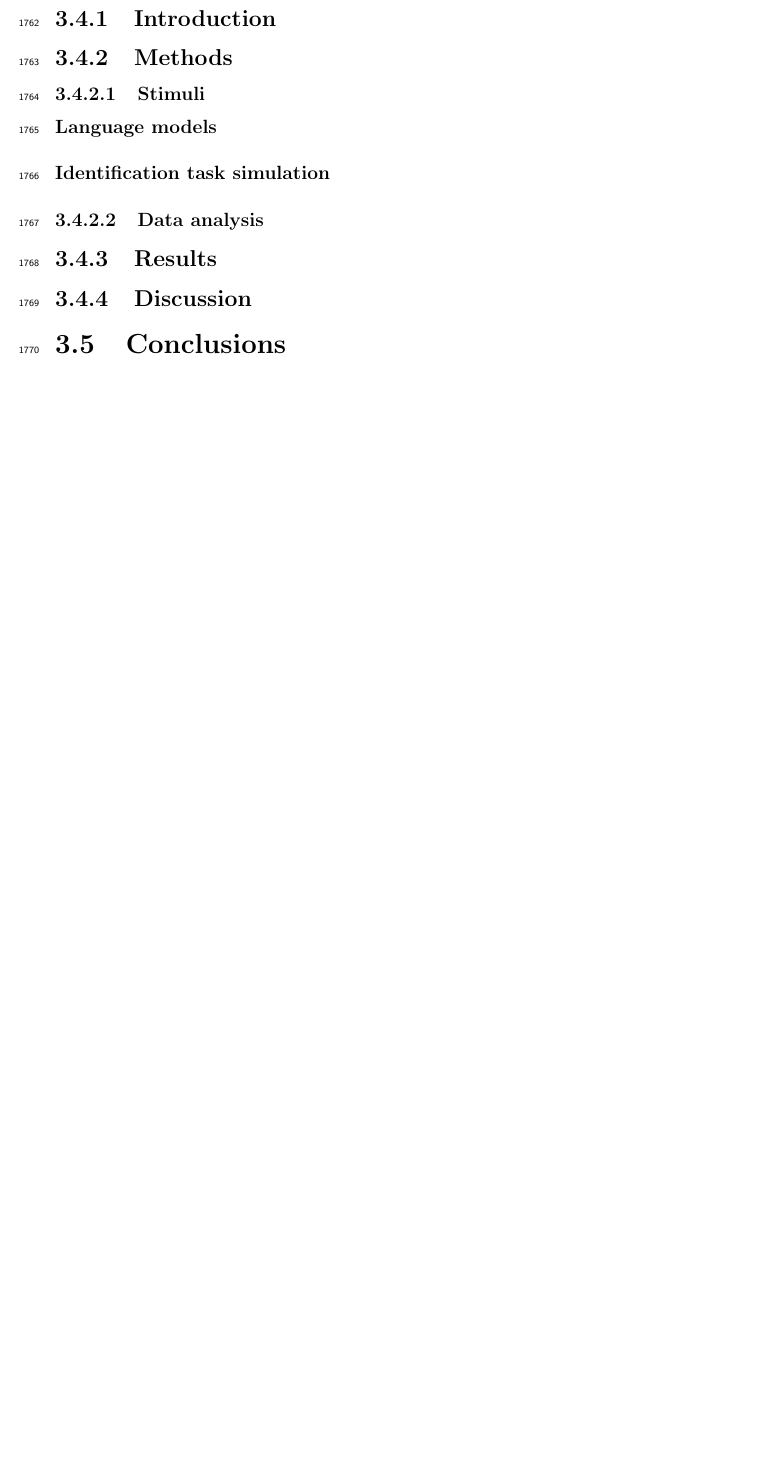
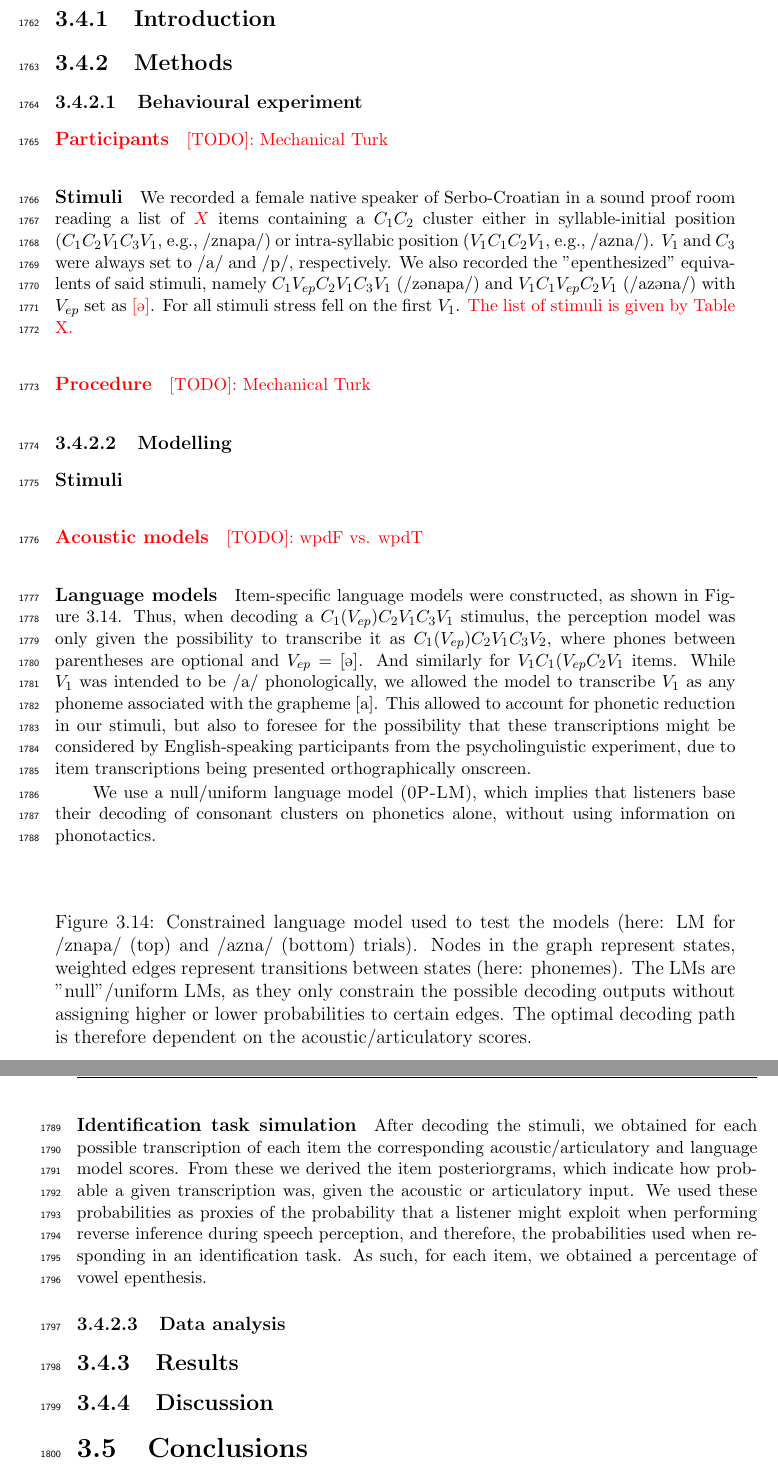
Before and after one commit to agr-ita/epen-thesis, a LaTeX thesis (main.tex, which reads chapters/chapter03.tex): part of page 69 of 106 before the commit and two parts of pages 69 and 70 of 107 after it, the two joined at a grey line, cut so that both start at the same text, the shorter picture padded with empty space. Compiled offline with pdfLaTeX.

Commit message:
Ch3-art2ac: filled up methods a bit

```diff
--- a/chapters/chapter03.tex
+++ b/chapters/chapter03.tex
@@ -621,15 +621,48 @@ The organisation of the stimuli, based on place of articulation of \textsc{C}, i
 % art2ac-per %
 %%%%%%%%%%%%
 \newpage
-\section{{\color{red}[art2ac] Perceptual experiment}} \label{3-art2ac-per}
+\section{{\color{red}[art2ac] Introducing allophony}} \label{3-art2ac-per}
 \subsection{Introduction}
+
 \subsection{Methods}
-\subsubsection{Stimuli}
+\subsubsection{Behavioural experiment}
+\paragraph{Participants}
+{\color{red}[TODO]: Mechanical Turk}
+
+\paragraph{Stimuli}
+We recorded a female native speaker of Serbo-Croatian in a sound proof room reading a list of {\color{red}$X$} items containing a $C_{1}C_{2}$ cluster either in syllable-initial position ($C_{1}C_{2}V_{1}C_{3}V_{1}$, e.g., \textipa{/znapa/}) or intra-syllabic position ($V_{1}C_{1}C_{2}V_{1}$, e.g., \textipa{/azna/}). $V_{1}$ and $C_{3}$ were always set to \textipa{/a/} and \textipa{/p/}, respectively.
+We also recorded the "epenthesized" equivalents of said stimuli, namely $C_{1}V_{ep}C_{2}V_{1}C_{3}V_{1}$ (\textipa{/z@napa/}) and $V_{1}C_{1}V_{ep}C_{2}V_{1}$ (\textipa{/az@na/}) with $V_{ep}$ set as {\color{red}\textipa{[@]}}.
+For all stimuli stress fell on the first $V_{1}$.
+{\color{red}The list of stimuli is given by Table X.}
+
+\paragraph{Procedure}
+{\color{red}[TODO]: Mechanical Turk}
+
+\subsubsection{Modelling}
+\paragraph{Stimuli}
+
+\paragraph{Acoustic models}
+{\color{red} [TODO]: wpdF vs. wpdT}
+
 
 \paragraph{Language models}
+Item-specific language models were constructed, as shown in Figure \ref{fig:G_fst}. Thus, when decoding a $C_{1}(V_{ep})C_{2}V_{1}C_{3}V_{1}$ stimulus, the perception model was only given the possibility to transcribe it as $C_{1}(V_{ep})C_{2}V_{1}C_{3}V_{2}$, where phones between parentheses are optional and $V_{ep} = $ \textipa{[@]}. And similarly for $V_{1}C_{1}(V_{ep}C_{2}V_{1}$ items.
+While $V_{1}$ was intended to be \textipa{/a/} phonologically, we allowed the model to transcribe $V_{1}$ as any phoneme associated with the grapheme [a]. This allowed to account for phonetic reduction in our stimuli, but also to foresee for the possibility that these transcriptions might be considered by English-speaking participants from the psycholinguistic experiment, due to item transcriptions being presented orthographically onscreen.
+
+We use a null/uniform language model (\textsc{0P-LM}), which implies that listeners base their decoding of consonant clusters on phonetics alone, without using information on phonotactics.
+
+\begin{figure*}[htb]
+\centering
+%\includegraphics[width=0.8\linewidth]{chapter04/G_azna.pdf}
+\vspace{0.5cm}
+%\includegraphics[width=0.8\linewidth]{chapter04/G_znapa.pdf}
+\caption{Constrained language model used to test the models (here: LM for \textipa{/znapa/} (top) and \textipa{/azna/} (bottom) trials). Nodes in the graph represent states, weighted edges represent transitions between states (here: phonemes). The LMs are "null"/uniform LMs, as they only constrain the possible decoding outputs without assigning higher or lower probabilities to certain edges. The optimal decoding path is therefore dependent on the acoustic/articulatory scores.}
+\label{fig:G_fst}
+\end{figure*}
+
 
 \paragraph{Identification task simulation}
-
+After decoding the stimuli, we obtained for each possible transcription of each item the corresponding acoustic/articulatory and language model scores. From these we derived the item posteriorgrams, which indicate how probable a given transcription was, given the acoustic or articulatory input. We used these probabilities as proxies of the probability that a listener might exploit when performing reverse inference during speech perception, and therefore, the probabilities used when responding in an identification task. As such, for each item, we obtained a percentage of vowel epenthesis.
 
 \subsubsection{Data analysis}
 \subsection{Results}
--- a/main.tex
+++ b/main.tex
@@ -13,6 +13,7 @@
 \usepackage{booktabs}
 \usepackage{threeparttable}
 \usepackage{pdfpages}
+\usepackage{epigraph}
 \usepackage[percent]{overpic}
 \usepackage{hyperref}
 \hypersetup{
```
Also changed, not shown: main.pdf, chapters/chapter03.tex (4 more changed lines), main.tex (4 more changed lines), 4 other files.
